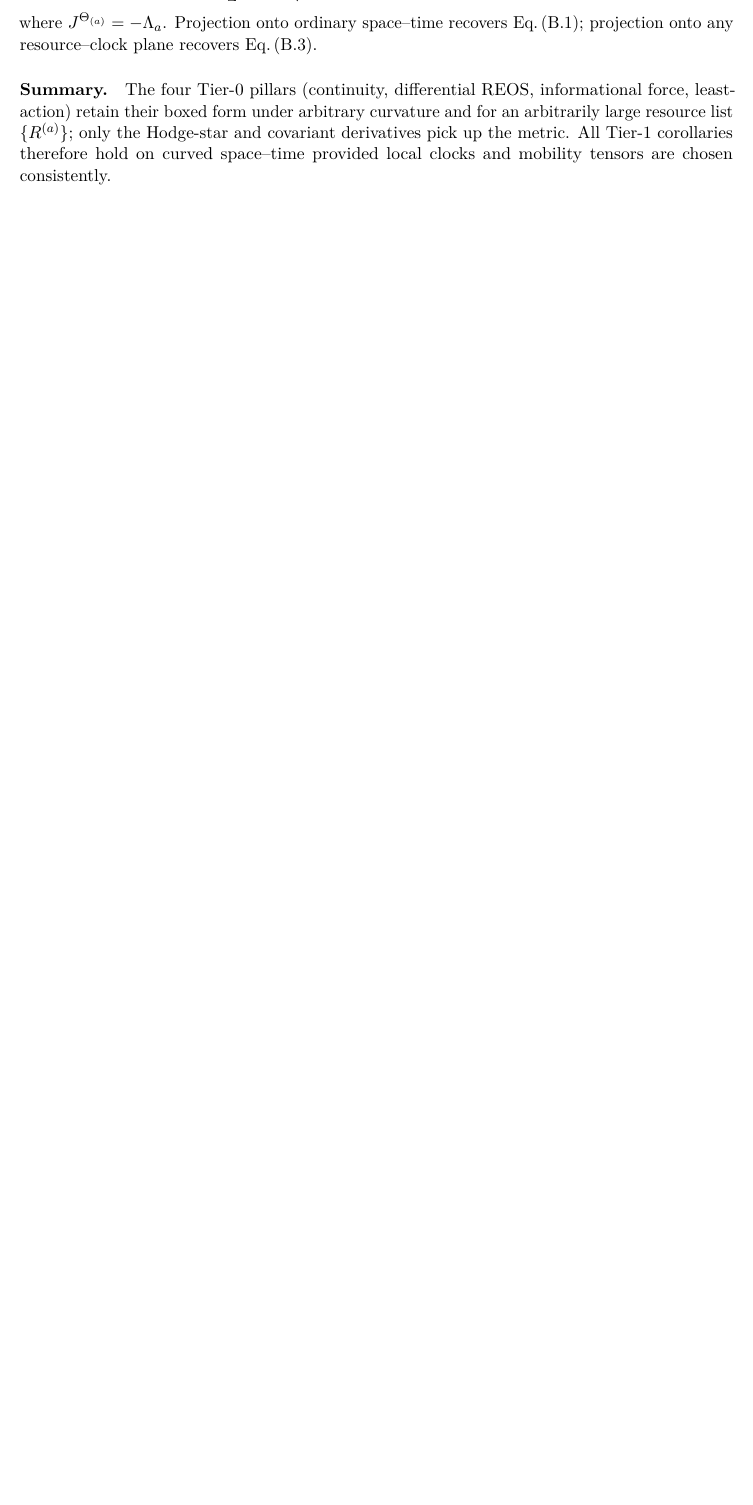
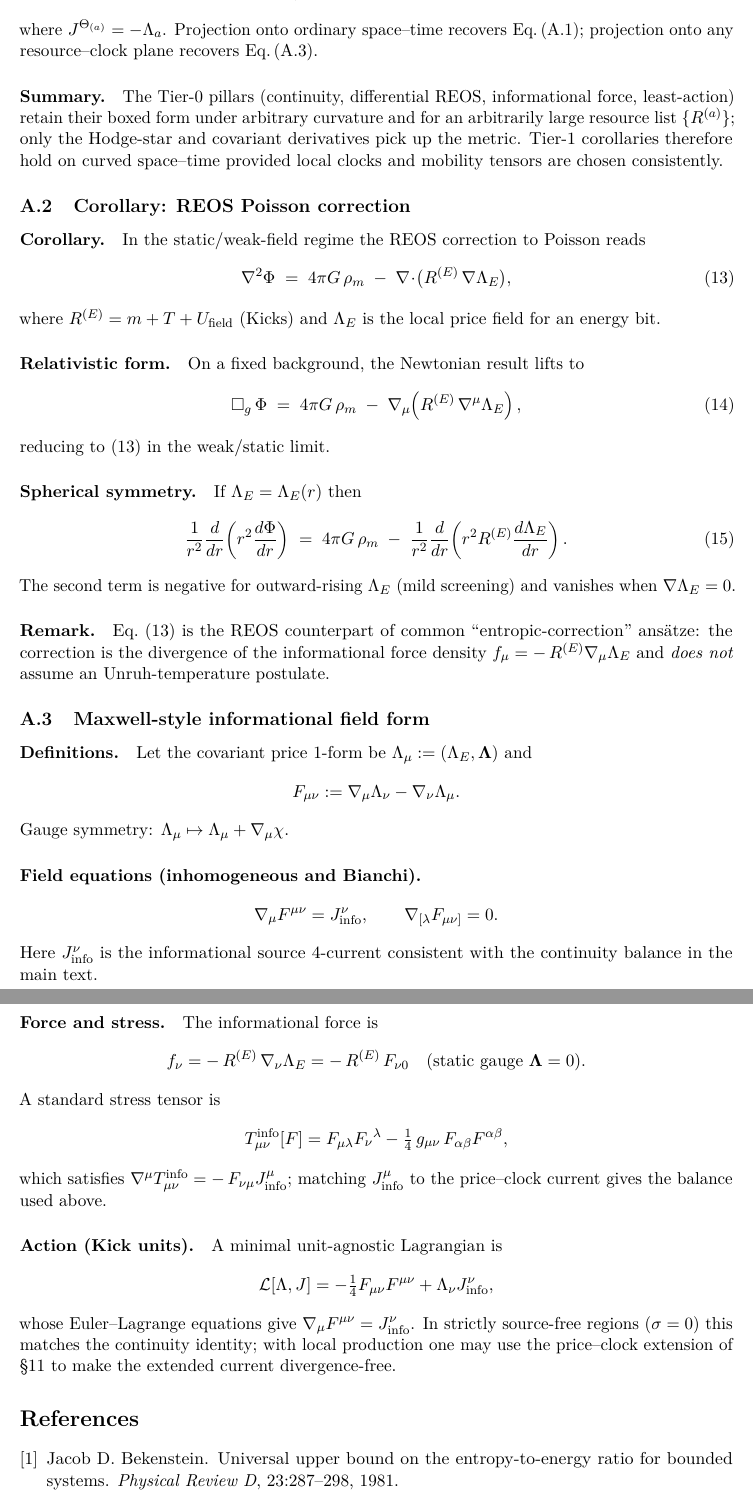
Before and after one commit to rpoyau/general-mechanics, a LaTeX paper (tex/main.tex, which reads tex/appendices/appB_covariant.tex, tex/preamble.tex): part of page 16 of 16 before the commit and two parts of pages 17 and 18 of 18 after it, the two joined at a grey line, cut so that both start at the same text, the shorter picture padded with empty space. Compiled offline with pdfLaTeX.

Commit message:
version 0.1.0.1

```diff
--- a/tex/appendices/appB_covariant.tex
+++ b/tex/appendices/appB_covariant.tex
@@ -83,6 +111,89 @@ with interior \(\widehat V\),
 \]
 where \(J^{\Theta_{(a)}}=-\Lambda_{a}\).
-Projection onto ordinary space–time recovers Eq.\,(B.1); projection onto any resource–clock plane recovers Eq.\,(B.3).
+Projection onto ordinary space–time recovers Eq.\,(A.1);
+projection onto any resource–clock plane recovers Eq.\,(A.3).
 
 \paragraph{Summary.}
-The four Tier-0 pillars (continuity, differential REOS, informational force, least-action) retain their boxed form under arbitrary curvature and for an arbitrarily large resource list \(\{R^{(a)}\}\); only the Hodge-star and covariant derivatives pick up the metric.  All Tier-1 corollaries therefore hold on curved space–time provided local clocks and mobility tensors are chosen consistently.
+The Tier‑0 pillars (continuity, differential REOS, informational force, least‑action) retain their boxed form under arbitrary curvature and for an arbitrarily large resource list \(\{R^{(a)}\}\); only the Hodge‑star and covariant derivatives pick up the metric.  Tier‑1 corollaries therefore hold on curved space–time provided local clocks and mobility tensors are chosen consistently.
+
+% ------------------------------------------------------------
+\subsection{Corollary: REOS Poisson correction}
+
+\paragraph{Corollary.}
+In the static/weak‑field regime the REOS correction to Poisson reads
+\begin{equation}
+\nabla^2\Phi \;=\; 4\pi G\,\rho_m \;-\; \nabla\!\cdot\!\bigl(R^{(E)}\,\nabla\Lambda_E\bigr),
+\label{eq:poisson_info}
+\end{equation}
+where $R^{(E)}=m+T+U_{\text{field}}$ (Kicks) and $\Lambda_E$ is the local price field for an energy bit.
+
+\paragraph{Relativistic form.}
+On a fixed background, the Newtonian result lifts to
+\begin{equation}
+\Box_{g}\,\Phi
+\;=\;
+4\pi G\,\rho_m
+\;-\;
+\nabla_\mu\!\left(R^{(E)}\,\nabla^\mu \Lambda_E\right),
+\end{equation}
+reducing to \eqref{eq:poisson_info} in the weak/static limit.
+
+\paragraph{Spherical symmetry.}
+If $\Lambda_E=\Lambda_E(r)$ then
+\begin{equation}
+\frac{1}{r^2}\frac{d}{dr}\!\left(r^2\frac{d\Phi}{dr}\right)
+\;=\; 4\pi G\,\rho_m
+\;-\; \frac{1}{r^2}\frac{d}{dr}\!\left(r^2 R^{(E)} \frac{d\Lambda_E}{dr}\right).
+\label{eq:sph_info}
+\end{equation}
+The second term is negative for outward‑rising $\Lambda_E$ (mild screening) and vanishes when $\nabla\Lambda_E=0$.
+
+\paragraph{Remark.}
+Eq.~\eqref{eq:poisson_info} is the REOS counterpart of common “entropic‑correction’’ ansätze:
+the correction is the divergence of the informational force density
+$f_\mu=-\,R^{(E)}\nabla_\mu\Lambda_E$ and \emph{does not} assume an Unruh‑temperature postulate.
+
+% ------------------------------------------------------------
+\subsection{Maxwell‑style informational field form}
+
+\paragraph{Definitions.}
+Let the covariant price 1‑form be $\Lambda_\mu := (\Lambda_E,\boldsymbol{\Lambda})$ and
+\[
+F_{\mu\nu} := \nabla_\mu \Lambda_\nu - \nabla_\nu \Lambda_\mu .
+\]
+Gauge symmetry: $\Lambda_\mu \mapsto \Lambda_\mu + \nabla_\mu \chi$.
+
+\paragraph{Field equations (inhomogeneous and Bianchi).}
+\[
+\nabla_\mu F^{\mu\nu} = J^\nu_{\mathrm{info}},
+\qquad
+\nabla_{[\lambda} F_{\mu\nu]} = 0 .
+\]
+Here $J^\nu_{\mathrm{info}}$ is the informational source 4‑current consistent with the continuity balance in the main text.
+
+\paragraph{Force and stress.}
+The informational force is
+\[
+f_\nu = -\,R^{(E)}\,\nabla_\nu \Lambda_E
+      = -\,R^{(E)}\,F_{\nu 0}
+      \quad\text{(static gauge $\boldsymbol{\Lambda}=0$)} .
+\]
+A standard stress tensor is
+\[
+T^{\mathrm{info}}_{\mu\nu}[F]
+= F_{\mu\lambda}F_{\nu}{}^{\lambda}
+  - \tfrac{1}{4}\,g_{\mu\nu}\,F_{\alpha\beta}F^{\alpha\beta},
+\]
+which satisfies $\nabla^\mu T^{\mathrm{info}}_{\mu\nu} = -\,F_{\nu\mu} J^\mu_{\mathrm{info}}$; matching $J^\mu_{\mathrm{info}}$ to the price–clock current gives the balance used above.
+
+\paragraph{Action (Kick units).}
+A minimal unit‑agnostic Lagrangian is
+\[
+\mathcal L[\Lambda,J]
+= -\tfrac{1}{4} F_{\mu\nu}F^{\mu\nu}
+  + \Lambda_\nu J^\nu_{\mathrm{info}},
+\]
+whose Euler–Lagrange equations give $\nabla_\mu F^{\mu\nu}=J^\nu_{\mathrm{info}}$.
+In strictly source‑free regions ($\sigma=0$) this matches the continuity identity;
+with local production one may use the price–clock extension of §\ref{sec:multi_clock}
+to make the extended current divergence‑free.
--- a/tex/preamble.tex
+++ b/tex/preamble.tex
@@ -66,6 +66,8 @@
 \theoremstyle{plain}
 \newtheorem{theorem}{Theorem}[section]
 
+\usepackage[section]{placeins} % auto-places a FloatBarrier at each \section
+
 % -------------------- Bibliography setup --------------------------
 \usepackage[numbers,sort&compress]{natbib}
 
```
Also changed, not shown: tex/main.tex (+7 -1 lines), tex/sections/00_title.tex (+1 -1 lines), tex/sections/04_info_currents.tex (+1 -1 lines), tex/sections/10_synthesis.tex (+2 -2 lines), tex/sections/18_falsify.tex (+2 -2 lines), tex/appendices/appB_covariant.tex (70 more changed lines).
